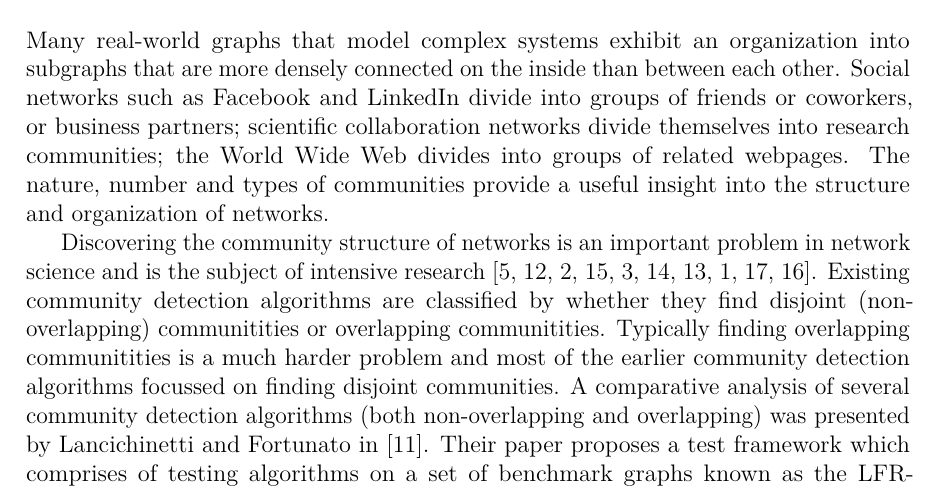
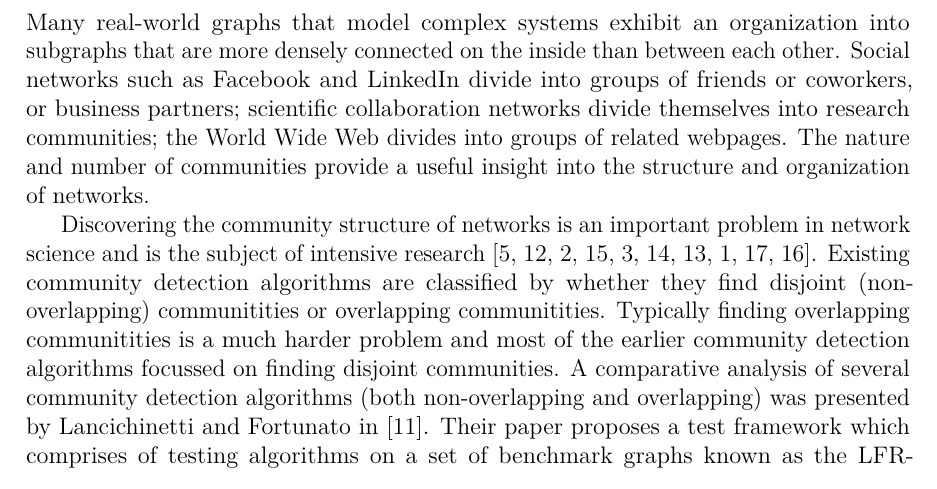
Before and after one commit to asifbanka/CommunityDetection, a LaTeX paper (paper/main.tex, which reads paper/intro.tex): part of page 1 of 18, cut so that both start at the same text. Compiled offline with pdfLaTeX.

Commit message:
some more intro

```diff
--- a/paper/intro.tex
+++ b/paper/intro.tex
@@ -3,7 +3,7 @@ into subgraphs that are more densely connected on the inside than between each o
 Social networks such as Facebook and LinkedIn divide into groups of friends
 or coworkers, or business partners; scientific collaboration networks divide
 themselves into research communities; the World Wide Web divides into groups
-of related webpages. The nature, number and types of communities provide
+of related webpages. The nature and number of communities provide
 a useful insight into the structure and organization of networks.
 
 Discovering the community structure of networks is an
```
